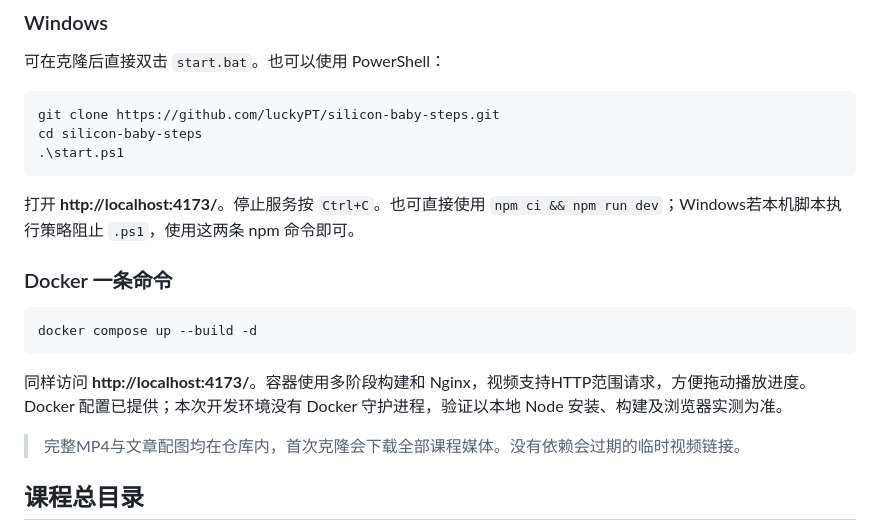
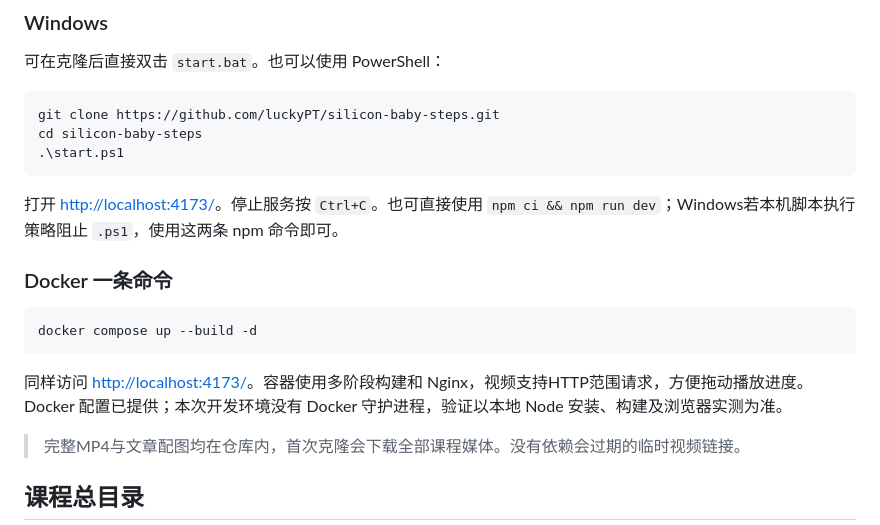
Before and after one commit to luckyPT/silicon-baby-steps, a Markdown page: README.md, the part around one of its changes. Drawn GitHub-style.

Commit message:
Fix README localhost links and algorithm notation
Use explicit localhost links and preserve literal A* and RRT* notation in rendered Markdown.

````diff
--- a/README.md
+++ b/README.md
@@ -30,7 +30,7 @@ cd silicon-baby-steps
 .\start.ps1
 ```
 
-打开 **http://localhost:4173/**。停止服务按 `Ctrl+C`。也可直接使用 `npm ci && npm run dev`；Windows若本机脚本执行策略阻止 `.ps1`，使用这两条 npm 命令即可。
+打开 [http://localhost:4173/](http://localhost:4173/)。停止服务按 `Ctrl+C`。也可直接使用 `npm ci && npm run dev`；Windows若本机脚本执行策略阻止 `.ps1`，使用这两条 npm 命令即可。
 
 ### Docker 一条命令
 
@@ -38,7 +38,7 @@ cd silicon-baby-steps
 docker compose up --build -d
 ```
 
-同样访问 **http://localhost:4173/**。容器使用多阶段构建和 Nginx，视频支持HTTP范围请求，方便拖动播放进度。Docker 配置已提供；本次开发环境没有 Docker 守护进程，验证以本地 Node 安装、构建及浏览器实测为准。
+同样访问 [http://localhost:4173/](http://localhost:4173/)。容器使用多阶段构建和 Nginx，视频支持HTTP范围请求，方便拖动播放进度。Docker 配置已提供；本次开发环境没有 Docker 守护进程，验证以本地 Node 安装、构建及浏览器实测为准。
 
 > 完整MP4与文章配图均在仓库内，首次克隆会下载全部课程媒体。没有依赖会过期的临时视频链接。
 
````
Also changed, not shown: other parts of README.md (+3 -3 lines).
